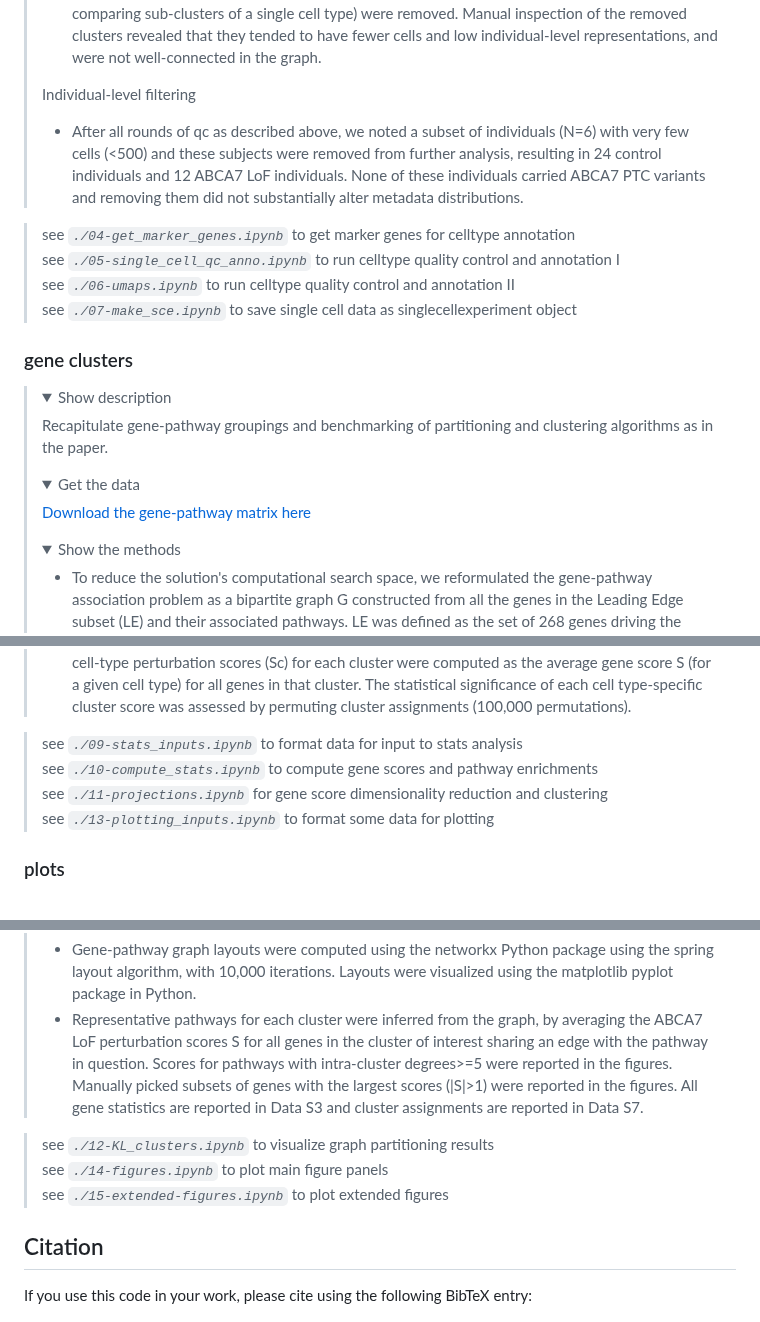
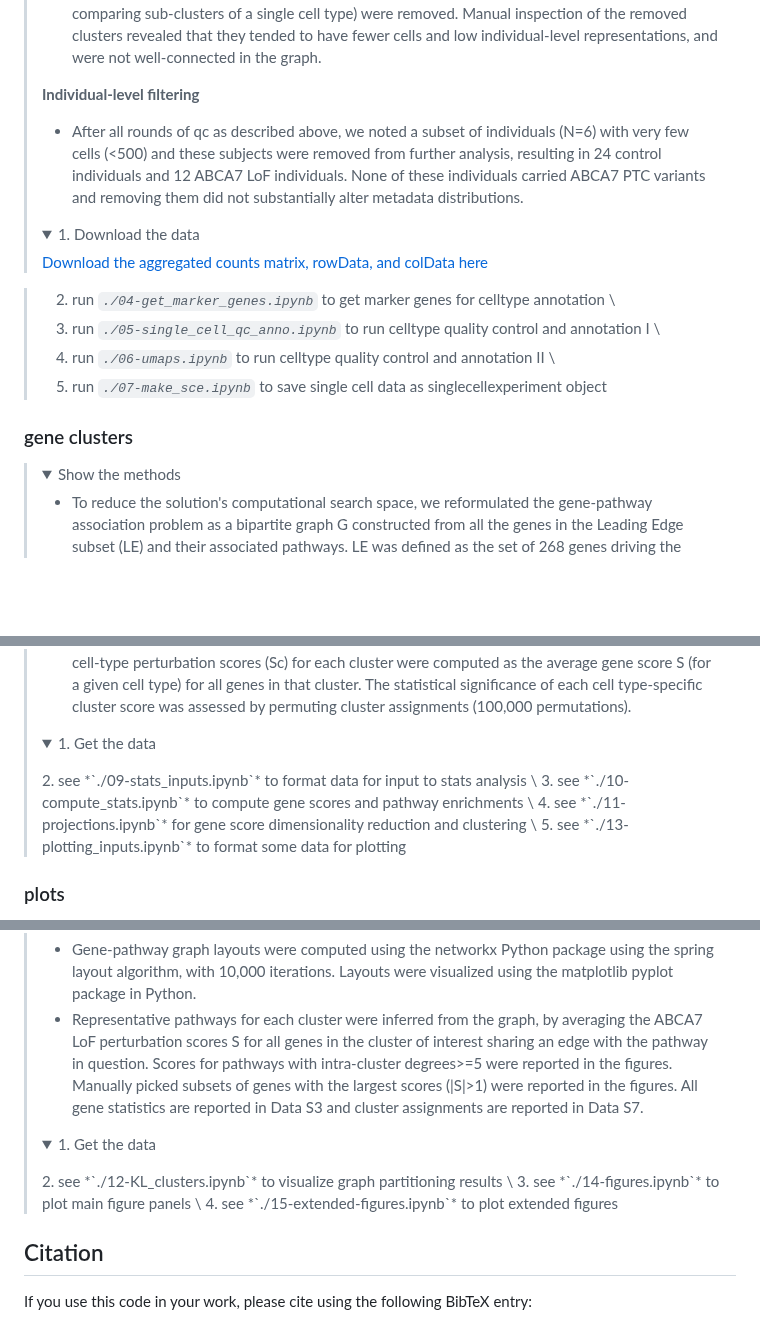
Before and after one commit to djunamay/ABCA7lof2, a Markdown page: README.md, 3 parts joined by grey strips. GitHub-like rendering; folded sections open; blank space fills up the shorter version.

```diff
--- a/README.md
+++ b/README.md
@@ -125,26 +111,21 @@ Follow these instructions to access the data generated and used as part of this
 > * We used the Scanpy ‘rank_genes_groups’ function to compute top marker genes per Leiden cluster. Internally, this function uses a T-test to compute the relative enrichments of genes for each Leiden cluster compared to all other Leiden clusters. We assigned a major cell type label (‘Ex’, ‘In’, ‘Ast’, ‘Mic’, ‘Oli’, or ‘Opc’, ‘Vascular’) by computing per-cluster average log2-fold-changes (logFC) for respective cell type markers (Reference 1; Table S2) and assigning the cell type with the highest logFC, where large and positive logFCs indicate high relative expression of a gene in a given Leiden clusters compared to all other clusters.
 > * Finally, we sub-clustered cells from each major cell type using the Leiden clustering algorithm and examined distributions of mitochondrial fractions and total counts among subclusters of the same cell type. Clusters whose mean mitochondrial fraction was >2 standard deviations (sd) above the mean or whose mean total counts were < 2 sd below the mean or >2 sd above the mean (when comparing sub-clusters of a single cell type) were removed. Manual inspection of the removed clusters revealed that they tended to have fewer cells and low individual-level representations, and were not well-connected in the graph.
 >
-> Individual-level filtering
+> **Individual-level filtering**
 > * After all rounds of qc as described above, we noted a subset of individuals (N=6) with very few cells (<500) and these subjects were removed from further analysis, resulting in 24 control individuals and 12 ABCA7 LoF individuals. None of these individuals carried ABCA7 PTC variants and removing them did not substantially alter metadata distributions.
 > </details>
+> <details>
+> <summary>1. Download the data</summary>
+>
+> [Download the aggregated counts matrix, rowData, and colData here](https://linktosynapse)
+> </details>
 
-> see *`./04-get_marker_genes.ipynb`* to get marker genes for celltype annotation \
-> see *`./05-single_cell_qc_anno.ipynb`* to run celltype quality control and annotation I \
-> see *`./06-umaps.ipynb`* to run celltype quality control and annotation II \
-> see *`./07-make_sce.ipynb`* to save single cell data as singlecellexperiment object
+> 2. run *`./04-get_marker_genes.ipynb`* to get marker genes for celltype annotation \
+> 3. run *`./05-single_cell_qc_anno.ipynb`* to run celltype quality control and annotation I \
+> 4. run *`./06-umaps.ipynb`* to run celltype quality control and annotation II \
+> 5. run *`./07-make_sce.ipynb`* to save single cell data as singlecellexperiment object
 
 ### gene clusters
-
-> <details>
-> <summary>Show description</summary>
-> Recapitulate gene-pathway groupings and benchmarking of partitioning and clustering algorithms as in the paper.
-> </details>
-> <details>
-> <summary>Get the data</summary>
->
-> [Download the gene-pathway matrix here](https://osf.io/vn7w2/)
-> </details>
 > <details>
 > <summary>Show the methods</summary>
 >
@@ -189,10 +168,12 @@ Follow these instructions to access the data generated and used as part of this
 Per-cell-type perturbation scores (Sc) for each cluster were computed as the average gene score S (for a given cell type) for all genes in that cluster. The statistical significance of each cell type-specific cluster score was assessed by permuting cluster assignments (100,000 permutations).
 >
 > </details>
-
-> see *`./09-stats_inputs.ipynb`* to format data for input to stats analysis \
-> see *`./10-compute_stats.ipynb`* to compute gene scores and pathway enrichments \
-> see *`./11-projections.ipynb`* for gene score dimensionality reduction and clustering \
-> see *`./13-plotting_inputs.ipynb`* to format some data for plotting
+> <details>
+> <summary>1. Get the data</summary>
+> </details>
+> 2. see *`./09-stats_inputs.ipynb`* to format data for input to stats analysis \
+> 3. see *`./10-compute_stats.ipynb`* to compute gene scores and pathway enrichments \
+> 4. see *`./11-projections.ipynb`* for gene score dimensionality reduction and clustering \
+> 5. see *`./13-plotting_inputs.ipynb`* to format some data for plotting
 
 ### plots
@@ -210,10 +184,12 @@ Per-cell-type perturbation scores (Sc) for each cluster were computed as the ave
 > * Gene-pathway graph layouts were computed using the networkx Python package using the spring layout algorithm, with 10,000 iterations. Layouts were visualized using the matplotlib pyplot package in Python.
 > * Representative pathways for each cluster were inferred from the graph, by averaging the ABCA7 LoF perturbation scores S for all genes in the cluster of interest sharing an edge with the pathway in question. Scores for pathways with intra-cluster degrees>=5 were reported in the figures. Manually picked subsets of genes with the largest scores (|S|>1) were reported in the figures. All gene statistics are reported in Data S3 and cluster assignments are reported in Data S7.
 > </details>
-
-> see *`./12-KL_clusters.ipynb`* to visualize graph partitioning results \
-> see *`./14-figures.ipynb`* to plot main figure panels \
-> see *`./15-extended-figures.ipynb`* to plot extended figures
+> <details>
+> <summary>1. Get the data</summary>
+> </details>
+> 2. see *`./12-KL_clusters.ipynb`* to visualize graph partitioning results \
+> 3. see *`./14-figures.ipynb`* to plot main figure panels \
+> 4. see *`./15-extended-figures.ipynb`* to plot extended figures
 
 ## Citation
 If you use this code in your work, please cite using the following BibTeX entry:
```
Also changed, not shown: other parts of README.md (+30 -53 lines).
